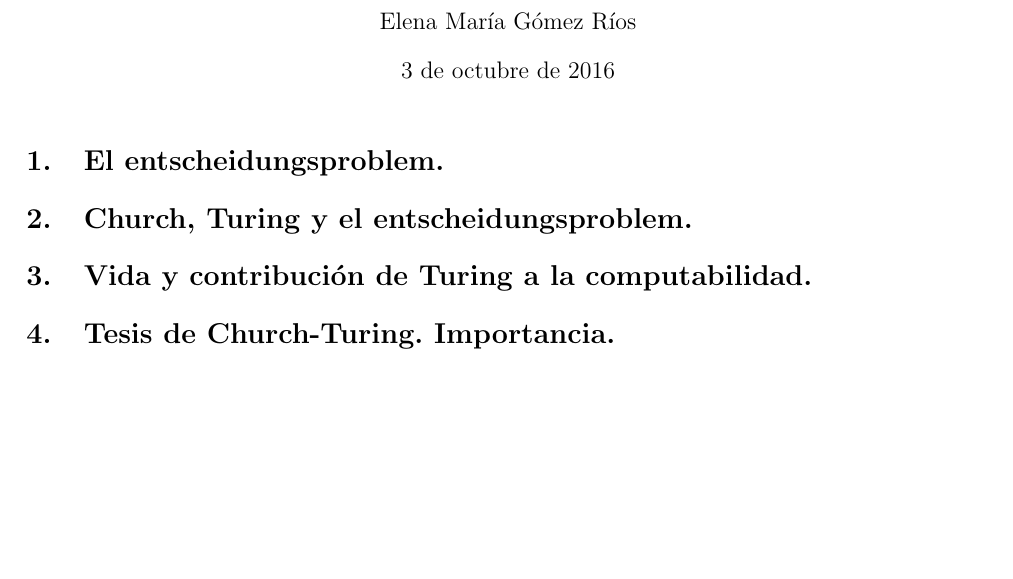
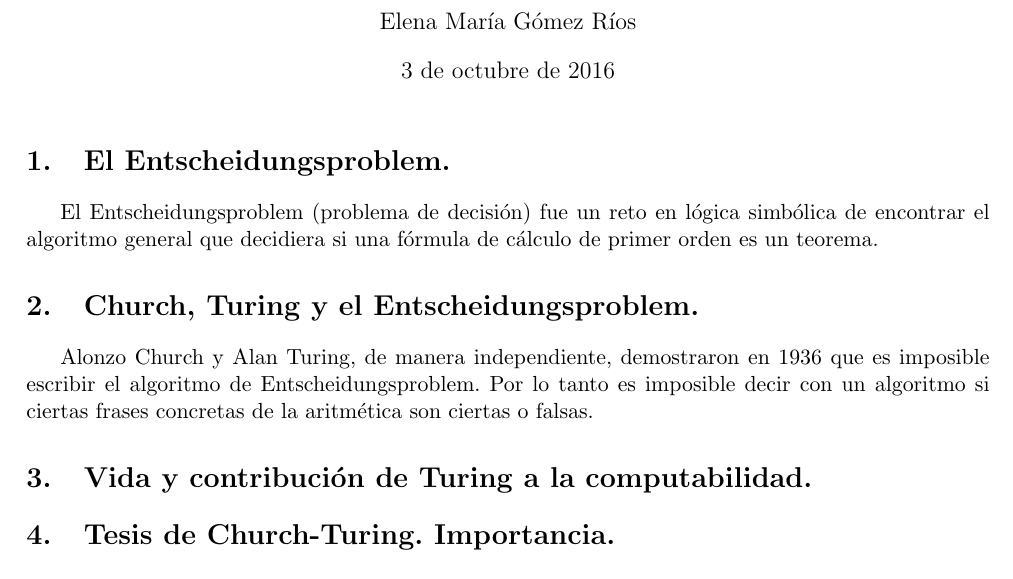
Before and after one commit to ElenaMGR/MC, a LaTeX document (Practica0/Cuestionario0.tex): part of the page, cut so that both start at the same text, the shorter picture padded with empty space. Compiled offline with pdfLaTeX.

Commit message:
Cuestionario0

```diff
--- a/Practica0/Cuestionario0.tex
+++ b/Practica0/Cuestionario0.tex
@@ -17,9 +17,11 @@
 \begin{document}
 \maketitle
 
-\section{El entscheidungsproblem.}
+\section{El Entscheidungsproblem.}
+El Entscheidungsproblem (problema de decisión) fue un reto en lógica simbólica de encontrar el algoritmo general que decidiera si una fórmula de cálculo de primer orden es un teorema.
 
-\section{Church, Turing y el entscheidungsproblem.}
+\section{Church, Turing y el Entscheidungsproblem.}
+Alonzo Church y Alan Turing, de manera independiente, demostraron en 1936 que es imposible escribir el algoritmo de Entscheidungsproblem. Por lo tanto es imposible decir con un algoritmo si ciertas frases concretas de la aritmética son ciertas o falsas.
 
 \section{Vida y contribución de Turing a la computabilidad.}
 
```
